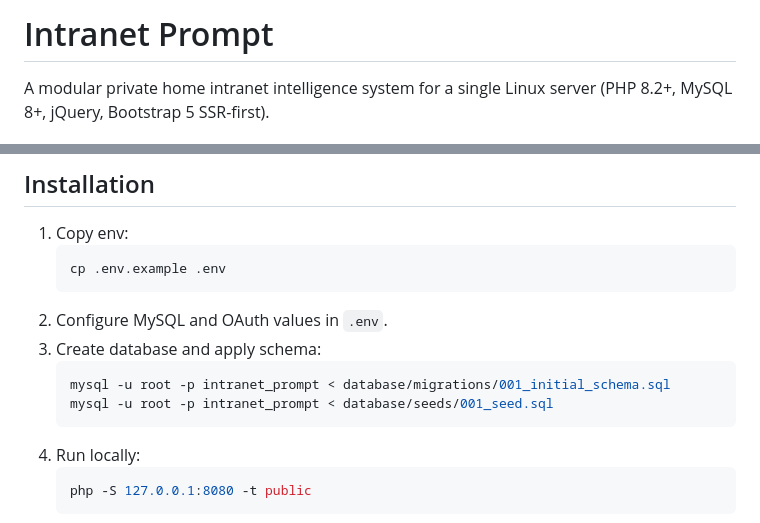
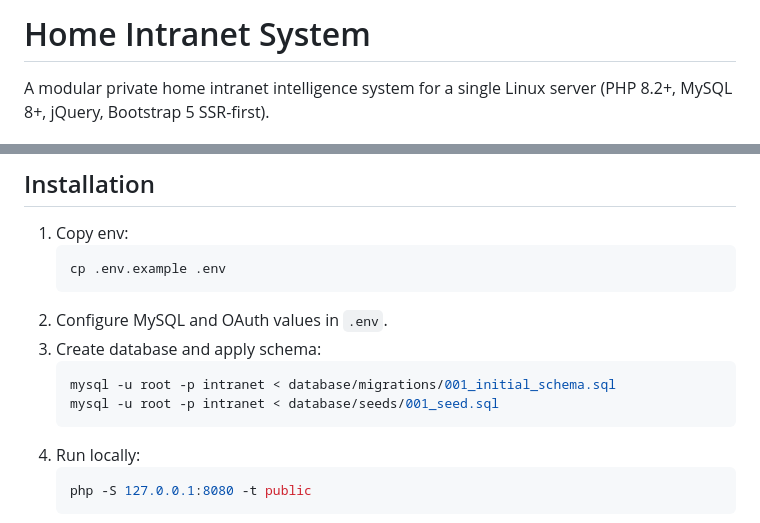
Before and after one commit to phreakin/intranet, a Markdown page: README.md, 2 parts joined by grey strips. Drawn GitHub-style.

Commit message:
Rename project to Home Intranet System
Updated project name and database configuration instructions in README.

Signed-off-by: Phreakin <phreakin@gmail.com>

````diff
--- a/README.md
+++ b/README.md
@@ -1,4 +1,4 @@
-# Intranet Prompt
+# Home Intranet System
 
 A modular private home intranet intelligence system for a single Linux server (PHP 8.2+, MySQL 8+, jQuery, Bootstrap 5 SSR-first).
 
@@ -40,8 +40,8 @@ A modular private home intranet intelligence system for a single Linux server (P
 2. Configure MySQL and OAuth values in `.env`.
 3. Create database and apply schema:
    ```bash
-   mysql -u root -p intranet_prompt < database/migrations/001_initial_schema.sql
-   mysql -u root -p intranet_prompt < database/seeds/001_seed.sql
+   mysql -u root -p intranet < database/migrations/001_initial_schema.sql
+   mysql -u root -p intranet < database/seeds/001_seed.sql
    ```
 4. Run locally:
    ```bash
````
